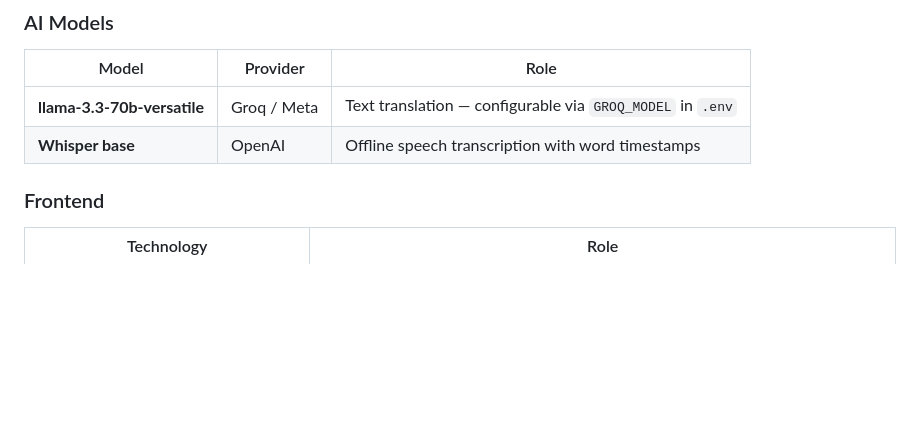
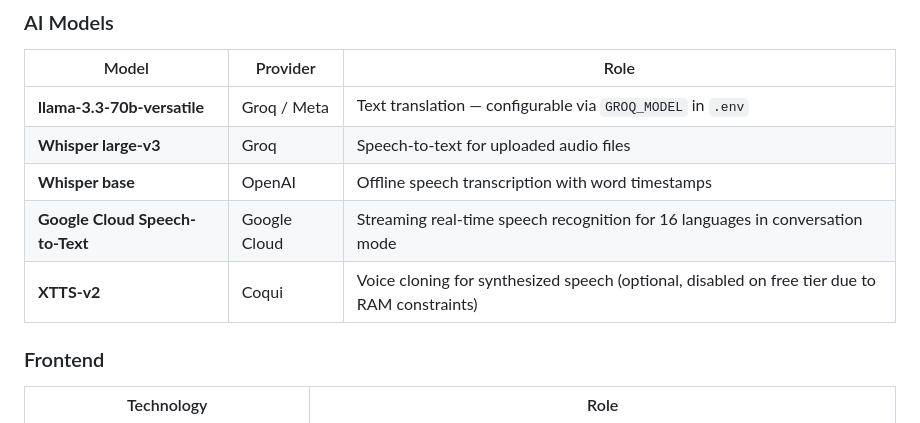
Before and after one commit to MM-BYC/AI_CAX_110_Capstone_Project, a Markdown page: README.md, the part around one of its changes. Rendered like a GitHub page; blank space fills up the shorter version.

```diff
--- a/README.md
+++ b/README.md
@@ -165,7 +179,10 @@ Return result
 | Model | Provider | Role |
 | --- | --- | --- |
 | **llama-3.3-70b-versatile** | Groq / Meta | Text translation — configurable via `GROQ_MODEL` in `.env` |
+| **Whisper large-v3** | Groq | Speech-to-text for uploaded audio files |
 | **Whisper base** | OpenAI | Offline speech transcription with word timestamps |
+| **Google Cloud Speech-to-Text** | Google Cloud | Streaming real-time speech recognition for 16 languages in conversation mode |
+| **XTTS-v2** | Coqui | Voice cloning for synthesized speech (optional, disabled on free tier due to RAM constraints) |
 
 ### Frontend
 
```
Also changed, not shown: other parts of README.md (+17 -3 lines).
